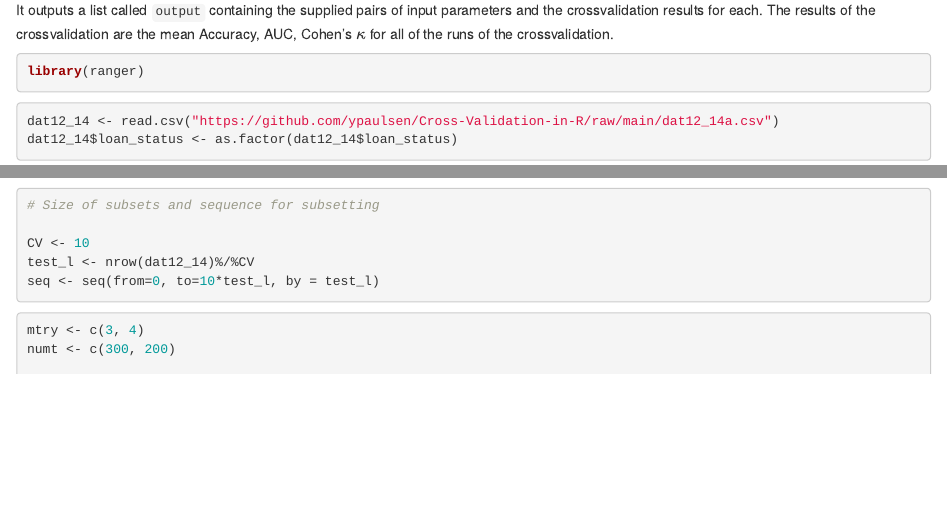
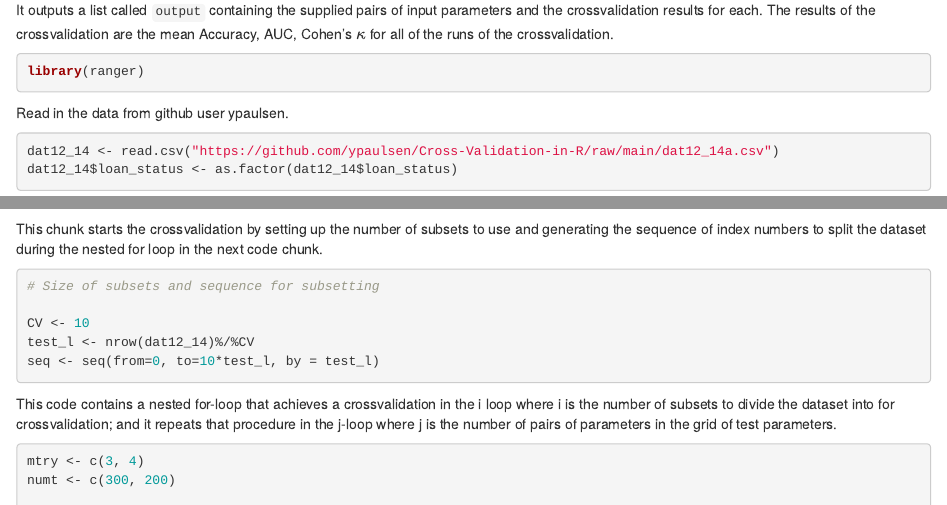
Before and after one commit to ypaulsen/Cross-Validation-in-R, an R Markdown document (CrossvalidationExample.Rmd): the page in a window 1100 px wide, from 170 px down, and a second part further down, joined at a grey line. Rendered offline with R 4.5, knitr and Pandoc, with nearby package versions; code that draws random numbers runs with fixed seeds of ours; some code elsewhere in the file could not run offline; common packages that the code uses without loading them are loaded.

Commit message:
Update CrossvalidationExample.Rmd

````diff
--- a/CrossvalidationExample.Rmd
+++ b/CrossvalidationExample.Rmd
@@ -9,25 +9,35 @@ in R. The `ranger` package builds random forest models and takes the parameters
 the number of variables to include in each regression and `numt` sets the number of trees to include in each forest.
 
 It outputs a list called `output` containing the supplied pairs of input parameters and the crossvalidation results
-for each. The results of the crossvalidation are the mean Accuracy, AUC, Cohen's \(\kappa\) for all of the runs of the crossvalidation.
+for each. The results of the crossvalidation are the mean Accuracy, AUC, Cohen's \(\kappa\) for all of the runs of
+the crossvalidation.
 
 
 ```{r}
 library(ranger)
 ```
 
+Read in the data from github user ypaulsen.
+
 ```{r}
 dat12_14 <- read.csv("https://github.com/ypaulsen/Cross-Validation-in-R/raw/main/dat12_14a.csv")
 dat12_14$loan_status <- as.factor(dat12_14$loan_status)
 ```
 
+First lets have a look at the data:
+
 ```{r}
 dplyr::glimpse(dat12_14)
 ```
 
+No missing values:
+
 ```{r}
 visdat::vis_miss(dat12_14)
 ```
+
+This chunk starts the crossvalidation by setting up the number of subsets to use and generating the sequence of index
+numbers to split the dataset during the nested for loop in the next code chunk.
 
 ```{r}
 # Size of subsets and sequence for subsetting
@@ -36,6 +46,11 @@ CV <- 10
 test_l <- nrow(dat12_14)%/%CV
 seq <- seq(from=0, to=10*test_l, by = test_l)
 ```
+
+This code contains a nested for-loop that achieves a crossvalidation in the i loop where i is the number of subsets
+to divide the dataset into for crossvalidation; and it repeats that procedure in the j-loop where j is the number of
+pairs of parameters in the grid of test parameters.
+
 
 ```{r}
 
````
